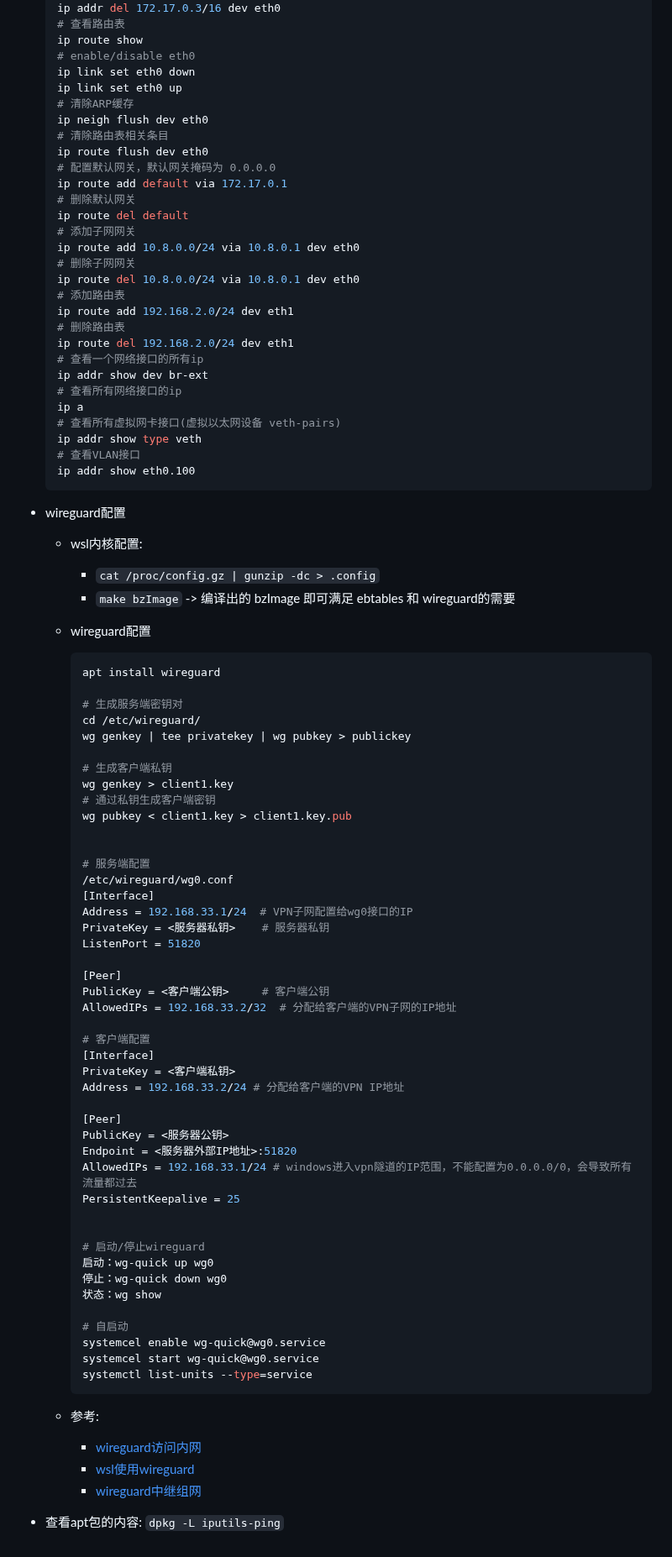
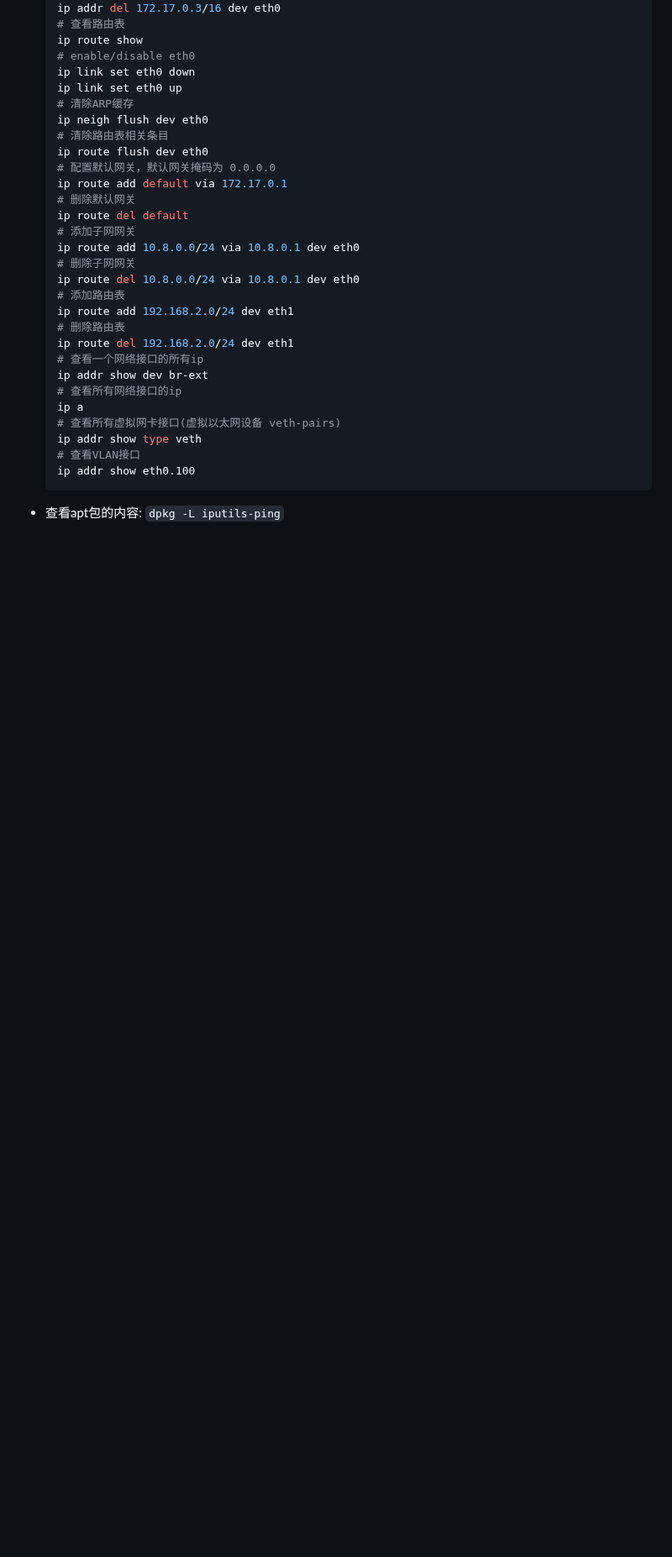
Before and after one commit to chumoath/chumoath.github.io, a Markdown page: docs/command/TODO.md, the part around one of its changes. Shown at 84% size. Rendered like a GitHub page; blank space fills up the shorter version.

Commit message:
update TODO.

````diff
--- a/docs/command/TODO.md
+++ b/docs/command/TODO.md
@@ -654,66 +642,4 @@
   ip addr show eth0.100
   ```
 
-- wireguard配置
-
-  - wsl内核配置:
-
-    - `cat /proc/config.gz | gunzip -dc > .config`
-    - `make bzImage` -> 编译出的 bzImage 即可满足 ebtables 和 wireguard的需要
-
-  - wireguard配置
-
-    ```shell
-    apt install wireguard
-
-    # 生成服务端密钥对
-    cd /etc/wireguard/
-    wg genkey | tee privatekey | wg pubkey > publickey
-
-    # 生成客户端私钥
-    wg genkey > client1.key
-    # 通过私钥生成客户端密钥
-    wg pubkey < client1.key > client1.key.pub
-
-
-    # 服务端配置
-    /etc/wireguard/wg0.conf
-    [Interface]
-    Address = 192.168.33.1/24  # VPN子网配置给wg0接口的IP
-    PrivateKey = <服务器私钥>    # 服务器私钥
-    ListenPort = 51820
-
-    [Peer]
-    PublicKey = <客户端公钥>     # 客户端公钥
-    AllowedIPs = 192.168.33.2/32  # 分配给客户端的VPN子网的IP地址
-
-    # 客户端配置
-    [Interface]
-    PrivateKey = <客户端私钥>
-    Address = 192.168.33.2/24 # 分配给客户端的VPN IP地址
-
-    [Peer]
-    PublicKey = <服务器公钥>
-    Endpoint = <服务器外部IP地址>:51820
-    AllowedIPs = 192.168.33.1/24 # windows进入vpn隧道的IP范围，不能配置为0.0.0.0/0，会导致所有流量都过去
-    PersistentKeepalive = 25
-
-
-    # 启动/停止wireguard
-    启动：wg-quick up wg0
-    停止：wg-quick down wg0
-    状态：wg show
-
-    # 自启动
-    systemcel enable wg-quick@wg0.service
-    systemcel start wg-quick@wg0.service
-    systemctl list-units --type=service
-    ```
-
-  - 参考:
-
-    -  [wireguard访问内网](https://xiexiage.com/posts/vpn-wireguard)
-    - [wsl使用wireguard](https://medium.com/@emryslvv)
-    - [wireguard中继组网](https://blog.csdn.net/networken/article/details/137670459)
-
 - 查看apt包的内容: `dpkg -L iputils-ping`
````
Also changed, not shown: other parts of docs/command/TODO.md (+0 -12 lines).
